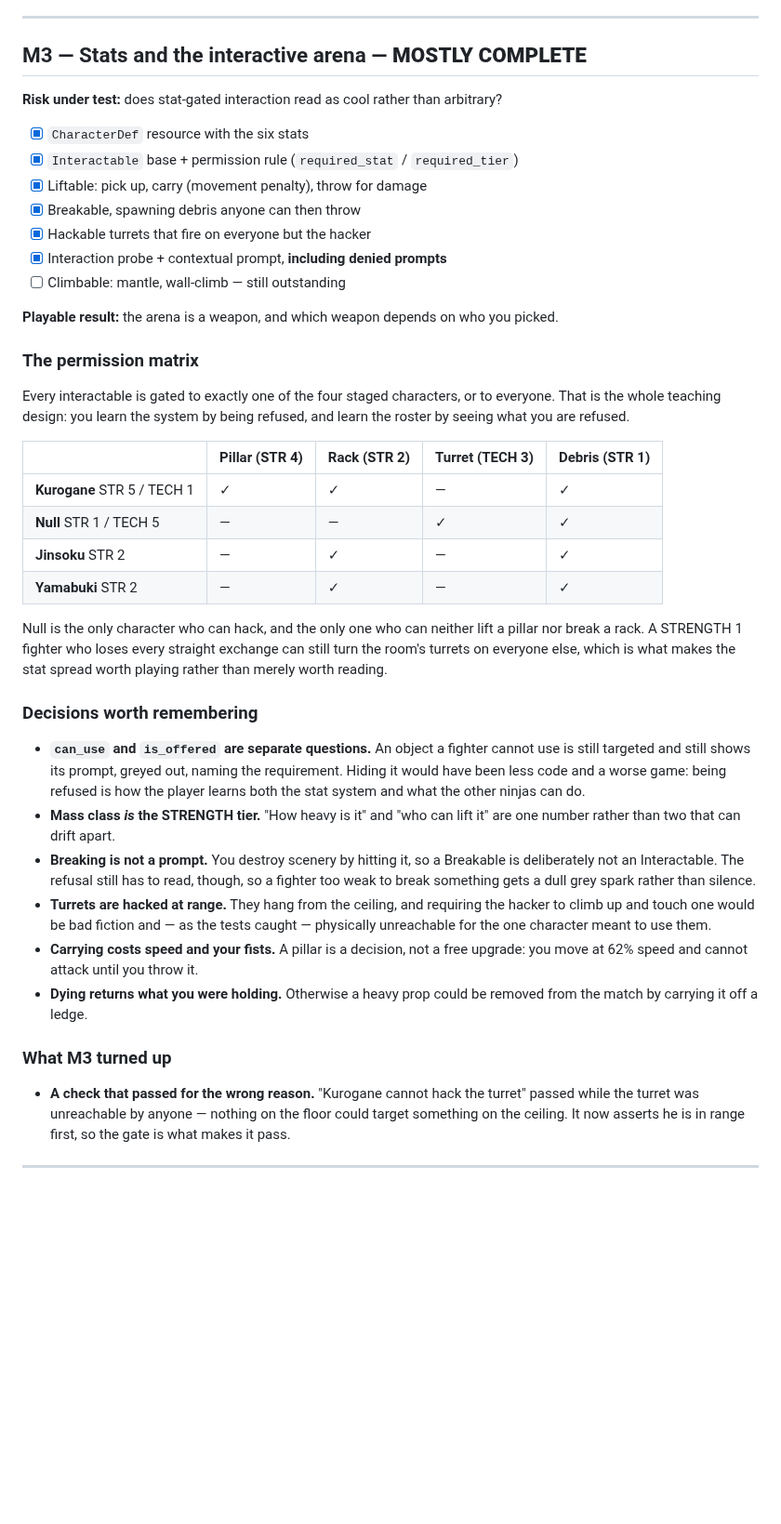
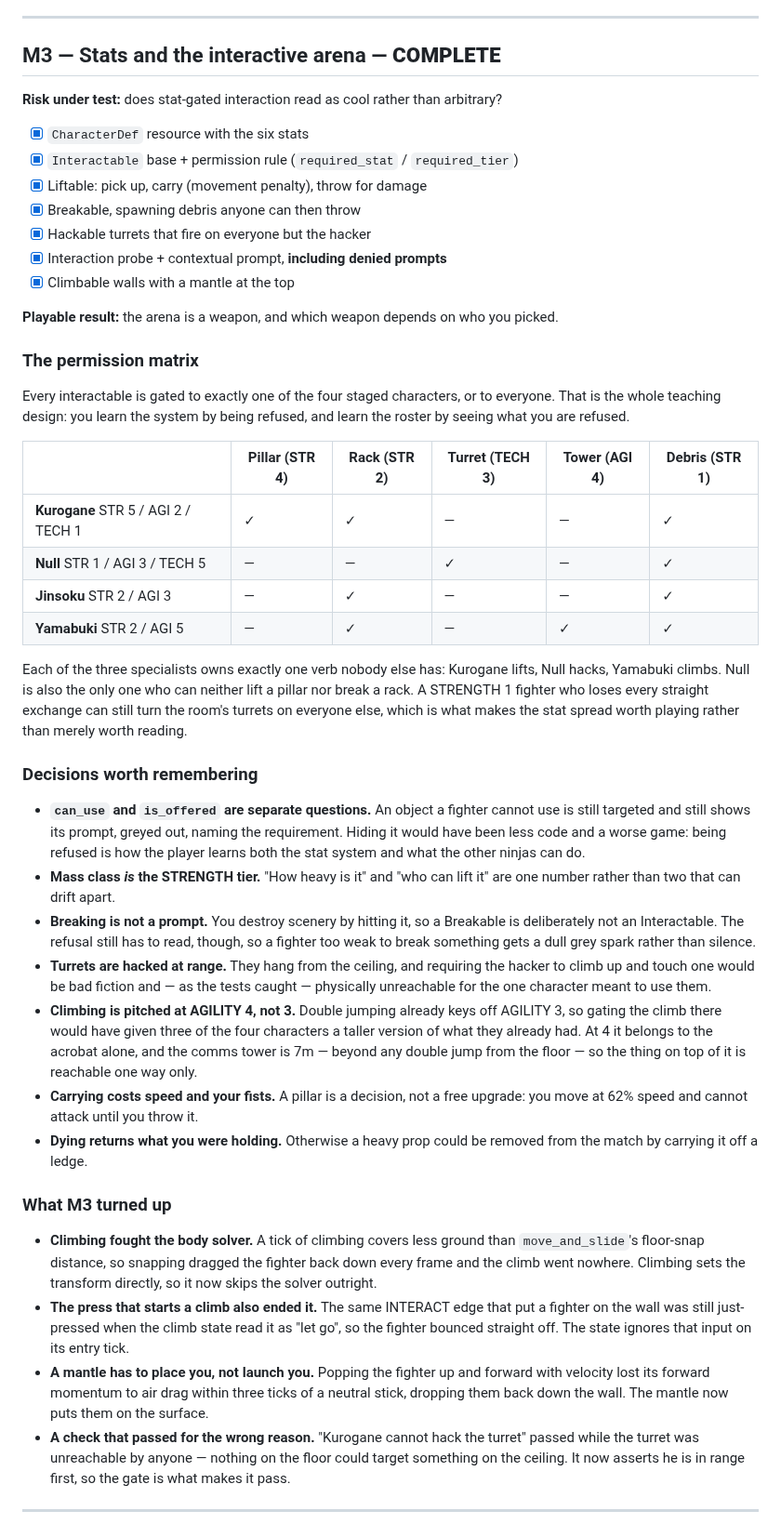
Before and after one commit to jacobf329/RumbleArena, a Markdown page: docs/ROADMAP.md, the part around the change. Shown at 93% size. Drawn GitHub-style; blank space fills up the shorter version.

Commit message:
M3: climbing completes the stat-gated arena
Adds the AGILITY verb, and with it every specialist now owns exactly one
thing nobody else can do: Kurogane lifts, Null hacks, Yamabuki climbs.

- Climbable wall surfaces with a mantle at the top, gated at AGILITY 4
  rather than 3. Double jumping already keys off AGILITY 3, so gating the
  climb there would have handed three of the four characters a taller
  version of what they already had.
- A 7m comms tower, past any double jump from the floor, with debris on top
  that is therefore reachable one way only.

Three things this turned up, all of which would have read as 'climbing is
broken' rather than as anything visible in the code:

- Climbing fought the body solver. A tick of climbing covers less ground
  than move_and_slide's floor-snap distance, so snapping dragged the fighter
  back down every frame and the climb went nowhere. Climbing sets the
  transform directly and now skips the solver outright.
- The press that starts a climb also ended it: the same INTERACT edge was
  still just-pressed when the climb state read it as 'let go'. The state
  ignores that input on its entry tick.
- A mantle has to place the fighter, not launch them. Popping up and forward
  with velocity lost its forward momentum to air drag within three ticks of
  a neutral stick, dropping them back down the wall.

```diff
--- a/docs/ROADMAP.md
+++ b/docs/ROADMAP.md
@@ -158,7 +158,7 @@ builder. Naming a slice of it in an `AttackDef` is all that connects it to a mov
 
 ---
 
-## M3 — Stats and the interactive arena — **MOSTLY COMPLETE**
+## M3 — Stats and the interactive arena — **COMPLETE**
 **Risk under test:** does stat-gated interaction read as cool rather than arbitrary?
 
 - [x] `CharacterDef` resource with the six stats
@@ -167,7 +167,7 @@ builder. Naming a slice of it in an `AttackDef` is all that connects it to a mov
 - [x] Breakable, spawning debris anyone can then throw
 - [x] Hackable turrets that fire on everyone but the hacker
 - [x] Interaction probe + contextual prompt, **including denied prompts**
-- [ ] Climbable: mantle, wall-climb — still outstanding
+- [x] Climbable walls with a mantle at the top
 
 **Playable result:** the arena is a weapon, and which weapon depends on who you
 picked.
@@ -178,15 +178,16 @@ Every interactable is gated to exactly one of the four staged characters, or to
 everyone. That is the whole teaching design: you learn the system by being
 refused, and learn the roster by seeing what you are refused.
 
-| | Pillar (STR 4) | Rack (STR 2) | Turret (TECH 3) | Debris (STR 1) |
-|---|---|---|---|---|
-| **Kurogane** STR 5 / TECH 1 | ✓ | ✓ | — | ✓ |
-| **Null** STR 1 / TECH 5 | — | — | ✓ | ✓ |
-| **Jinsoku** STR 2 | — | ✓ | — | ✓ |
-| **Yamabuki** STR 2 | — | ✓ | — | ✓ |
+| | Pillar (STR 4) | Rack (STR 2) | Turret (TECH 3) | Tower (AGI 4) | Debris (STR 1) |
+|---|---|---|---|---|---|
+| **Kurogane** STR 5 / AGI 2 / TECH 1 | ✓ | ✓ | — | — | ✓ |
+| **Null** STR 1 / AGI 3 / TECH 5 | — | — | ✓ | — | ✓ |
+| **Jinsoku** STR 2 / AGI 3 | — | ✓ | — | — | ✓ |
+| **Yamabuki** STR 2 / AGI 5 | — | ✓ | — | ✓ | ✓ |
 
-Null is the only character who can hack, and the only one who can neither lift a
-pillar nor break a rack. A STRENGTH 1 fighter who loses every straight exchange
+Each of the three specialists owns exactly one verb nobody else has: Kurogane
+lifts, Null hacks, Yamabuki climbs. Null is also the only one who can neither
+lift a pillar nor break a rack. A STRENGTH 1 fighter who loses every straight exchange
 can still turn the room's turrets on everyone else, which is what makes the
 stat spread worth playing rather than merely worth reading.
 
@@ -206,6 +207,11 @@ stat spread worth playing rather than merely worth reading.
 - **Turrets are hacked at range.** They hang from the ceiling, and requiring the
   hacker to climb up and touch one would be bad fiction and — as the tests
   caught — physically unreachable for the one character meant to use them.
+- **Climbing is pitched at AGILITY 4, not 3.** Double jumping already keys off
+  AGILITY 3, so gating the climb there would have given three of the four
+  characters a taller version of what they already had. At 4 it belongs to the
+  acrobat alone, and the comms tower is 7m — beyond any double jump from the
+  floor — so the thing on top of it is reachable one way only.
 - **Carrying costs speed and your fists.** A pillar is a decision, not a free
   upgrade: you move at 62% speed and cannot attack until you throw it.
 - **Dying returns what you were holding.** Otherwise a heavy prop could be
@@ -213,6 +219,18 @@ stat spread worth playing rather than merely worth reading.
 
 ### What M3 turned up
 
+- **Climbing fought the body solver.** A tick of climbing covers less ground
+  than `move_and_slide`'s floor-snap distance, so snapping dragged the fighter
+  back down every frame and the climb went nowhere. Climbing sets the transform
+  directly, so it now skips the solver outright.
+- **The press that starts a climb also ended it.** The same INTERACT edge that
+  put a fighter on the wall was still just-pressed when the climb state read it
+  as "let go", so the fighter bounced straight off. The state ignores that input
+  on its entry tick.
+- **A mantle has to place you, not launch you.** Popping the fighter up and
+  forward with velocity lost its forward momentum to air drag within three ticks
+  of a neutral stick, dropping them back down the wall. The mantle now puts them
+  on the surface.
 - **A check that passed for the wrong reason.** "Kurogane cannot hack the
   turret" passed while the turret was unreachable by anyone — nothing on the
   floor could target something on the ceiling. It now asserts he is in range
```
Also changed, not shown: README.md (+14 -8 lines), docs/images/m1-camera-close.png, docs/images/m1-four-players.png, docs/images/m2-impact.png, docs/images/m3-climb.png (added), docs/images/m3-permission.png, docs/images/roster.png, 8 other files.
